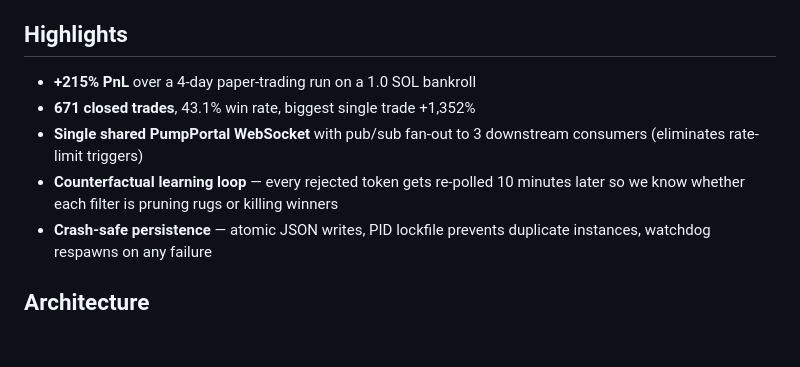
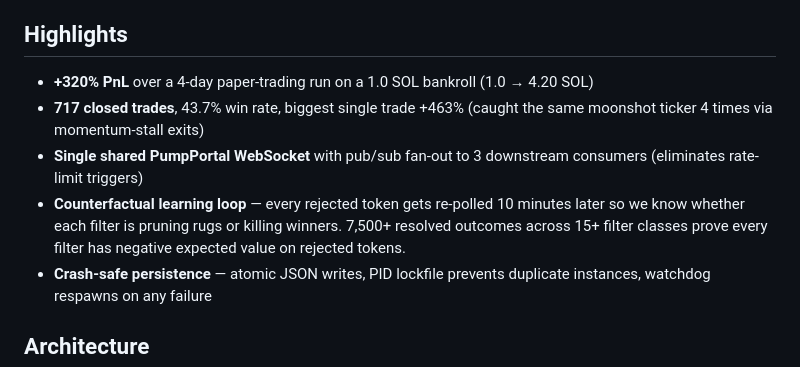
Before and after one commit to DeeKalshiWay/solana-pumpfun-bot, a Markdown page: README.md, the part around the change. Rendered like a GitHub page; blank space fills up the shorter version.

```diff
--- a/README.md
+++ b/README.md
@@ -7,10 +7,10 @@ loop, and a live web dashboard.
 
 ## Highlights
 
-- **+215% PnL** over a 4-day paper-trading run on a 1.0 SOL bankroll
-- **671 closed trades**, 43.1% win rate, biggest single trade +1,352%
+- **+320% PnL** over a 4-day paper-trading run on a 1.0 SOL bankroll (1.0 → 4.20 SOL)
+- **717 closed trades**, 43.7% win rate, biggest single trade +463% (caught the same moonshot ticker 4 times via momentum-stall exits)
 - **Single shared PumpPortal WebSocket** with pub/sub fan-out to 3 downstream consumers (eliminates rate-limit triggers)
-- **Counterfactual learning loop** — every rejected token gets re-polled 10 minutes later so we know whether each filter is pruning rugs or killing winners
+- **Counterfactual learning loop** — every rejected token gets re-polled 10 minutes later so we know whether each filter is pruning rugs or killing winners. 7,500+ resolved outcomes across 15+ filter classes prove every filter has negative expected value on rejected tokens.
 - **Crash-safe persistence** — atomic JSON writes, PID lockfile prevents duplicate instances, watchdog respawns on any failure
 
 ## Architecture
```
Also changed, not shown: job_search/PORTFOLIO.md (+6 -4 lines).
